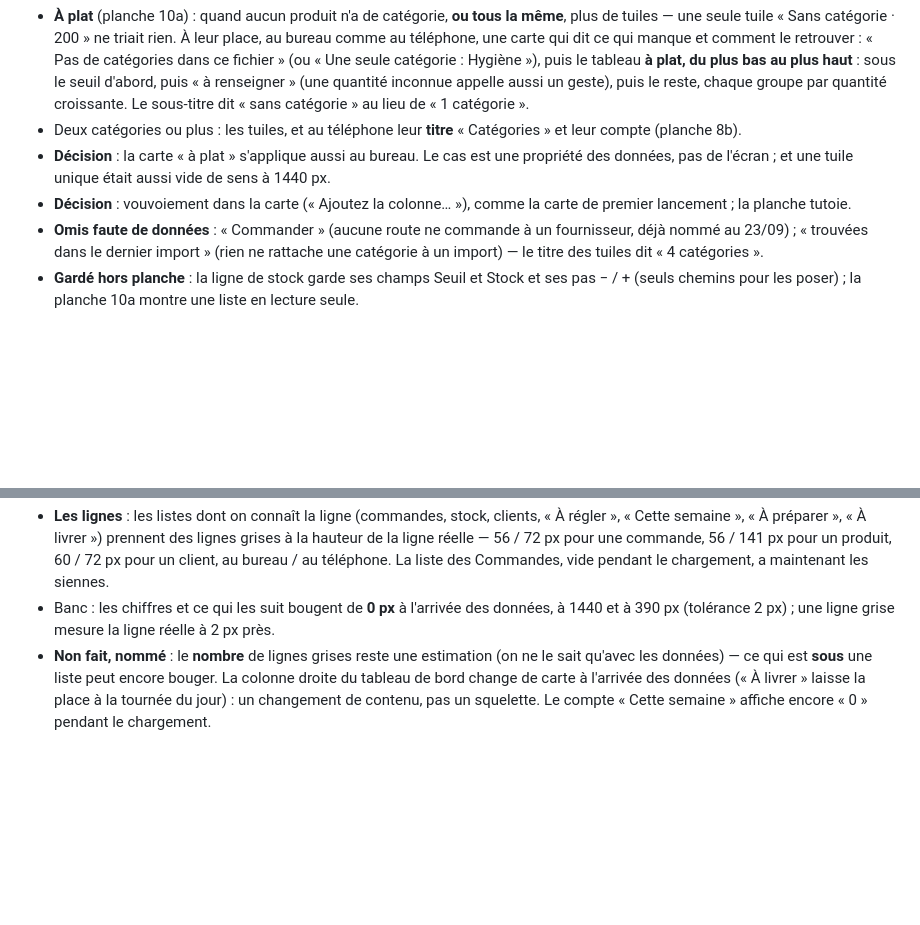
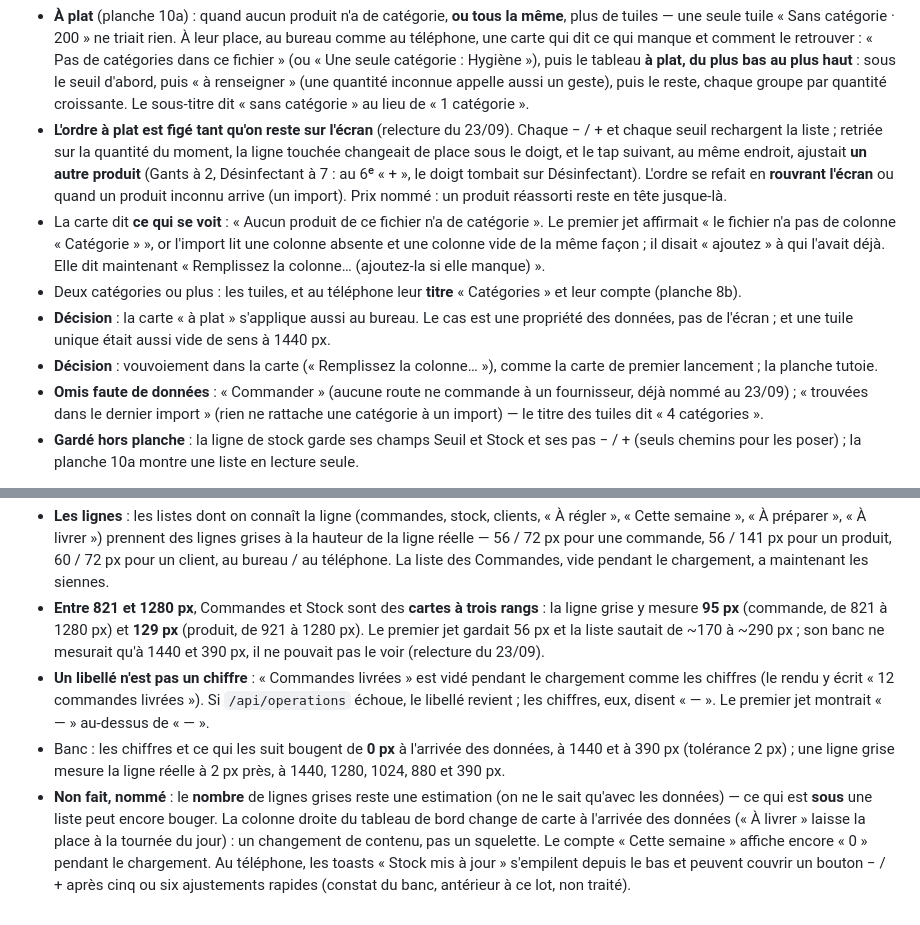
Before and after one commit to tombague160-maker/sereo-production, a Markdown page: design/DESIGN.md, 2 parts joined by grey strips. Drawn GitHub-style; blank space fills up the shorter version.

Commit message:
docs(design): corrections de la relecture du lot Commandes + Stock mobile
Ordre a plat fige, carte « a plat » sans cause inventee, lignes grises de
821 a 1280 px, libelle « Commandes livrees » en erreur ; toasts qui couvrent
un bouton au telephone nommes comme constat anterieur, non traite.

Co-Authored-By: Claude Opus 5.5 (1M context) <noreply@anthropic.com>

```diff
--- a/design/DESIGN.md
+++ b/design/DESIGN.md
@@ -1785,11 +1785,21 @@ plat (10a) : posés le 23/09, voir « Commandes + Stock mobile + squelettes » e
   renseigner » (une quantité inconnue appelle aussi un geste), puis le reste, chaque
   groupe par quantité croissante. Le sous-titre dit « sans catégorie » au lieu de
   « 1 catégorie ».
+- **L'ordre à plat est figé tant qu'on reste sur l'écran** (relecture du 23/09). Chaque
+  − / + et chaque seuil rechargent la liste ; retriée sur la quantité du moment, la ligne
+  touchée changeait de place sous le doigt, et le tap suivant, au même endroit, ajustait
+  **un autre produit** (Gants à 2, Désinfectant à 7 : au 6ᵉ « + », le doigt tombait sur
+  Désinfectant). L'ordre se refait en **rouvrant l'écran** ou quand un produit inconnu
+  arrive (un import). Prix nommé : un produit réassorti reste en tête jusque-là.
+- La carte dit **ce qui se voit** : « Aucun produit de ce fichier n'a de catégorie ». Le
+  premier jet affirmait « le fichier n'a pas de colonne « Catégorie » », or l'import lit
+  une colonne absente et une colonne vide de la même façon ; il disait « ajoutez » à qui
+  l'avait déjà. Elle dit maintenant « Remplissez la colonne… (ajoutez-la si elle manque) ».
 - Deux catégories ou plus : les tuiles, et au téléphone leur **titre** « Catégories » et
   leur compte (planche 8b).
 - **Décision** : la carte « à plat » s'applique aussi au bureau. Le cas est une propriété
   des données, pas de l'écran ; et une tuile unique était aussi vide de sens à 1440 px.
-- **Décision** : vouvoiement dans la carte (« Ajoutez la colonne… »), comme la carte de
+- **Décision** : vouvoiement dans la carte (« Remplissez la colonne… »), comme la carte de
   premier lancement ; la planche tutoie.
 - **Omis faute de données** : « Commander » (aucune route ne commande à un fournisseur,
   déjà nommé au 23/09) ; « trouvées dans le dernier import » (rien ne rattache une
@@ -1820,10 +1830,21 @@ plat (10a) : posés le 23/09, voir « Commandes + Stock mobile + squelettes » e
   la hauteur de la ligne réelle — 56 / 72 px pour une commande, 56 / 141 px pour un
   produit, 60 / 72 px pour un client, au bureau / au téléphone. La liste des Commandes,
   vide pendant le chargement, a maintenant les siennes.
+- **Entre 821 et 1280 px**, Commandes et Stock sont des **cartes à trois rangs** : la ligne
+  grise y mesure **95 px** (commande, de 821 à 1280 px) et **129 px** (produit, de 921 à
+  1280 px). Le premier jet gardait 56 px et la liste sautait de ~170 à ~290 px ; son banc
+  ne mesurait qu'à 1440 et 390 px, il ne pouvait pas le voir (relecture du 23/09).
+- **Un libellé n'est pas un chiffre** : « Commandes livrées » est vidé pendant le
+  chargement comme les chiffres (le rendu y écrit « 12 commandes livrées »). Si
+  `/api/operations` échoue, le libellé revient ; les chiffres, eux, disent « — ». Le premier
+  jet montrait « — » au-dessus de « — ».
 - Banc : les chiffres et ce qui les suit bougent de **0 px** à l'arrivée des données, à
-  1440 et à 390 px (tolérance 2 px) ; une ligne grise mesure la ligne réelle à 2 px près.
+  1440 et à 390 px (tolérance 2 px) ; une ligne grise mesure la ligne réelle à 2 px près, à
+  1440, 1280, 1024, 880 et 390 px.
 - **Non fait, nommé** : le **nombre** de lignes grises reste une estimation (on ne le sait
   qu'avec les données) — ce qui est **sous** une liste peut encore bouger. La colonne
   droite du tableau de bord change de carte à l'arrivée des données (« À livrer » laisse
   la place à la tournée du jour) : un changement de contenu, pas un squelette. Le compte
-  « Cette semaine » affiche encore « 0 » pendant le chargement.
+  « Cette semaine » affiche encore « 0 » pendant le chargement. Au téléphone, les toasts
+  « Stock mis à jour » s'empilent depuis le bas et peuvent couvrir un bouton − / + après
+  cinq ou six ajustements rapides (constat du banc, antérieur à ce lot, non traité).
```
